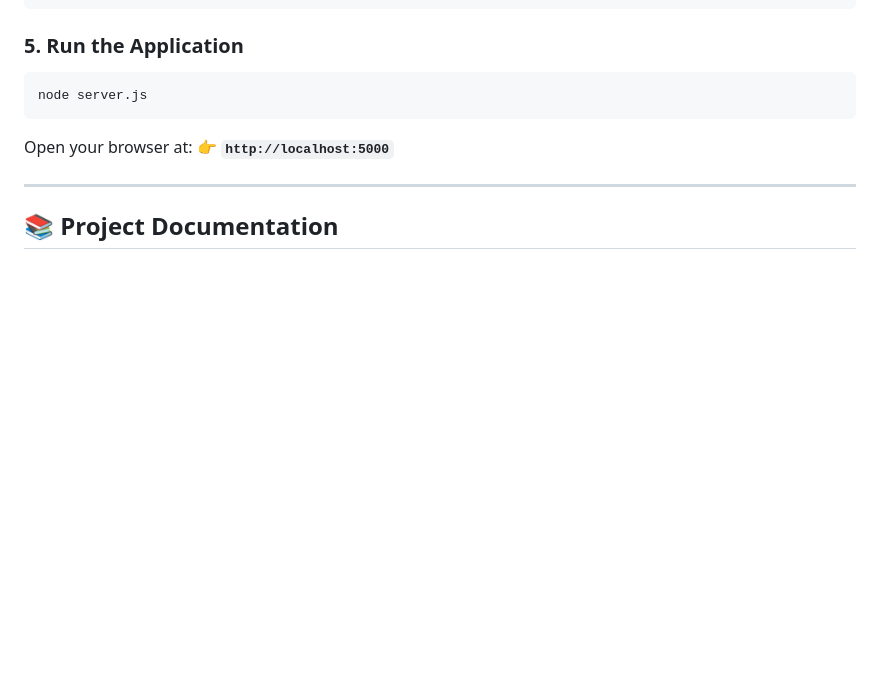
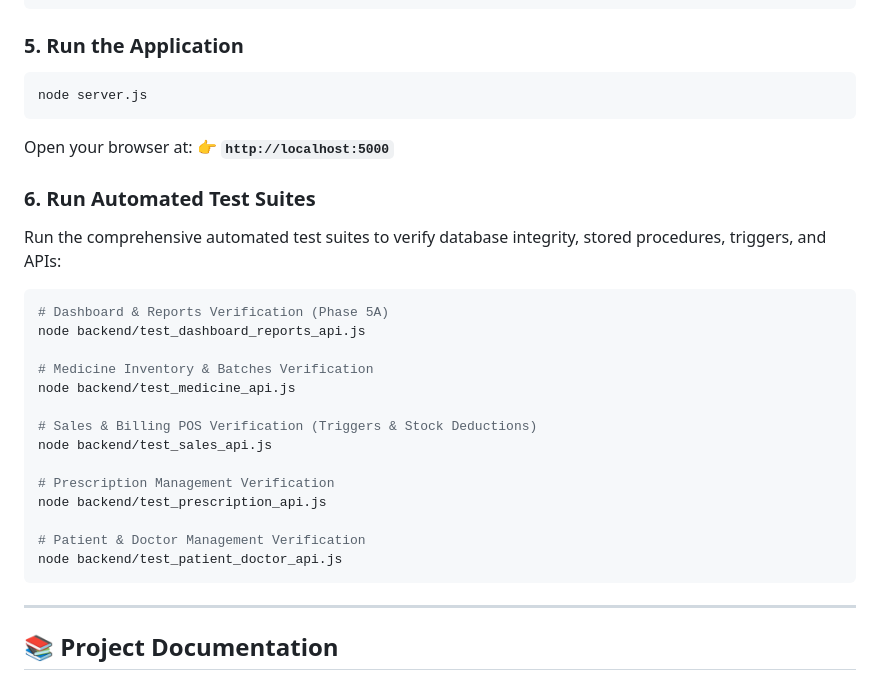
Before and after one commit to amansheikh-techie/Pharmacy_Inventory, a Markdown page: README.md, the part around the change. Rendered like a GitHub page; blank space fills up the shorter version.

````diff
--- a/README.md
+++ b/README.md
@@ -116,6 +116,25 @@ node server.js
 Open your browser at:
 👉 **`http://localhost:5000`**
 
+### 6. Run Automated Test Suites
+Run the comprehensive automated test suites to verify database integrity, stored procedures, triggers, and APIs:
+```bash
+# Dashboard & Reports Verification (Phase 5A)
+node backend/test_dashboard_reports_api.js
+
+# Medicine Inventory & Batches Verification
+node backend/test_medicine_api.js
+
+# Sales & Billing POS Verification (Triggers & Stock Deductions)
+node backend/test_sales_api.js
+
+# Prescription Management Verification
+node backend/test_prescription_api.js
+
+# Patient & Doctor Management Verification
+node backend/test_patient_doctor_api.js
+```
+
 ---
 
 ## 📚 Project Documentation
````
Also changed, not shown: docs/API_Documentation.md (+101 -5 lines).
